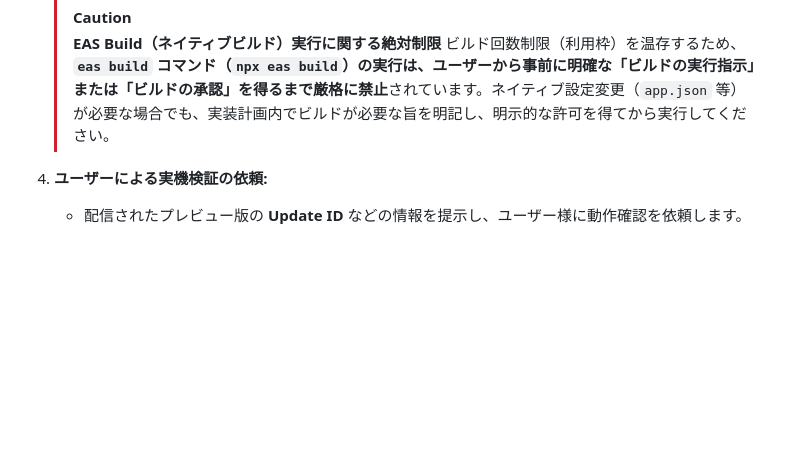
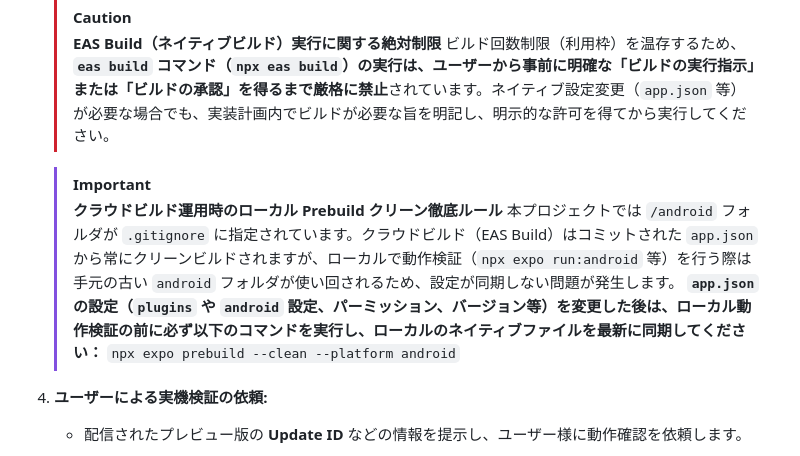
Before and after one commit to gekiren/gym-tracker, a Markdown page: DEVELOPMENT_RULES.md, the part around the change. Rendered like a GitHub page; blank space fills up the shorter version.

Commit message:
docs: add local prebuild clean rule to DEVELOPMENT_RULES.md

```diff
--- a/DEVELOPMENT_RULES.md
+++ b/DEVELOPMENT_RULES.md
@@ -33,6 +33,12 @@
    > [!CAUTION]
    > **EAS Build（ネイティブビルド）実行に関する絶対制限**
    > ビルド回数制限（利用枠）を温存するため、**`eas build` コマンド（`npx eas build`）の実行は、ユーザーから事前に明確な「ビルドの実行指示」または「ビルドの承認」を得るまで厳格に禁止**されています。ネイティブ設定変更（`app.json` 等）が必要な場合でも、実装計画内でビルドが必要な旨を明記し、明示的な許可を得てから実行してください。
+
+   > [!IMPORTANT]
+   > **クラウドビルド運用時のローカル Prebuild クリーン徹底ルール**
+   > 本プロジェクトでは `/android` フォルダが `.gitignore` に指定されています。クラウドビルド（EAS Build）はコミットされた `app.json` から常にクリーンビルドされますが、ローカルで動作検証（`npx expo run:android` 等）を行う際は手元の古い `android` フォルダが使い回されるため、設定が同期しない問題が発生します。
+   > **`app.json` の設定（`plugins` や `android` 設定、パーミッション、バージョン等）を変更した後は、ローカル動作検証の前に必ず以下のコマンドを実行し、ローカルのネイティブファイルを最新に同期してください：**
+   > `npx expo prebuild --clean --platform android`
 
 4. **ユーザーによる実機検証の依頼:**
    - 配信されたプレビュー版の **Update ID** などの情報を提示し、ユーザー様に動作確認を依頼します。
```
